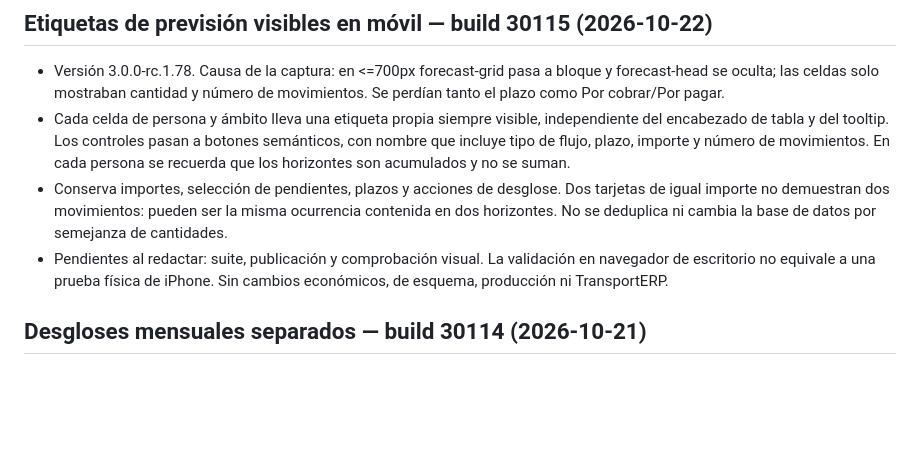
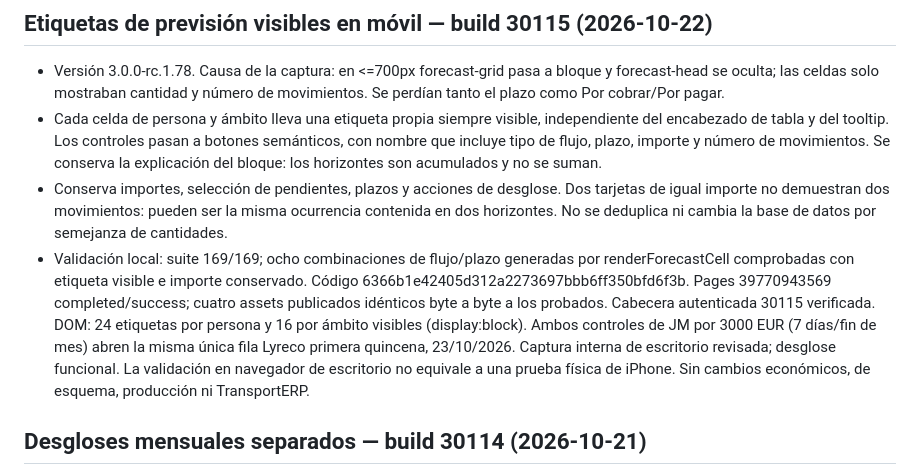
Before and after one commit to josemsaavedra-afk/domus-3-staging, a Markdown page: TECHNICAL_STATE.md, the part around the change. GitHub-like rendering; blank space fills up the shorter version.

Commit message:
docs: record 30115 forecast labels verification

```diff
--- a/TECHNICAL_STATE.md
+++ b/TECHNICAL_STATE.md
@@ -1,9 +1,9 @@
 ## Etiquetas de previsión visibles en móvil — build 30115 (2026-10-22)
 
 - Versión 3.0.0-rc.1.78. Causa de la captura: en <=700px forecast-grid pasa a bloque y forecast-head se oculta; las celdas solo mostraban cantidad y número de movimientos. Se perdían tanto el plazo como Por cobrar/Por pagar.
-- Cada celda de persona y ámbito lleva una etiqueta propia siempre visible, independiente del encabezado de tabla y del tooltip. Los controles pasan a botones semánticos, con nombre que incluye tipo de flujo, plazo, importe y número de movimientos. En cada persona se recuerda que los horizontes son acumulados y no se suman.
+- Cada celda de persona y ámbito lleva una etiqueta propia siempre visible, independiente del encabezado de tabla y del tooltip. Los controles pasan a botones semánticos, con nombre que incluye tipo de flujo, plazo, importe y número de movimientos. Se conserva la explicación del bloque: los horizontes son acumulados y no se suman.
 - Conserva importes, selección de pendientes, plazos y acciones de desglose. Dos tarjetas de igual importe no demuestran dos movimientos: pueden ser la misma ocurrencia contenida en dos horizontes. No se deduplica ni cambia la base de datos por semejanza de cantidades.
-- Pendientes al redactar: suite, publicación y comprobación visual. La validación en navegador de escritorio no equivale a una prueba física de iPhone. Sin cambios económicos, de esquema, producción ni TransportERP.
+- Validación local: suite 169/169; ocho combinaciones de flujo/plazo generadas por renderForecastCell comprobadas con etiqueta visible e importe conservado. Código 6366b1e42405d312a2273697bbb6ff350bfd6f3b. Pages 39770943569 completed/success; cuatro assets publicados idénticos byte a byte a los probados. Cabecera autenticada 30115 verificada. DOM: 24 etiquetas por persona y 16 por ámbito visibles (display:block). Ambos controles de JM por 3000 EUR (7 días/fin de mes) abren la misma única fila Lyreco primera quincena, 23/10/2026. Captura interna de escritorio revisada; desglose funcional. La validación en navegador de escritorio no equivale a una prueba física de iPhone. Sin cambios económicos, de esquema, producción ni TransportERP.
 
 ## Desgloses mensuales separados — build 30114 (2026-10-21)
 
```
